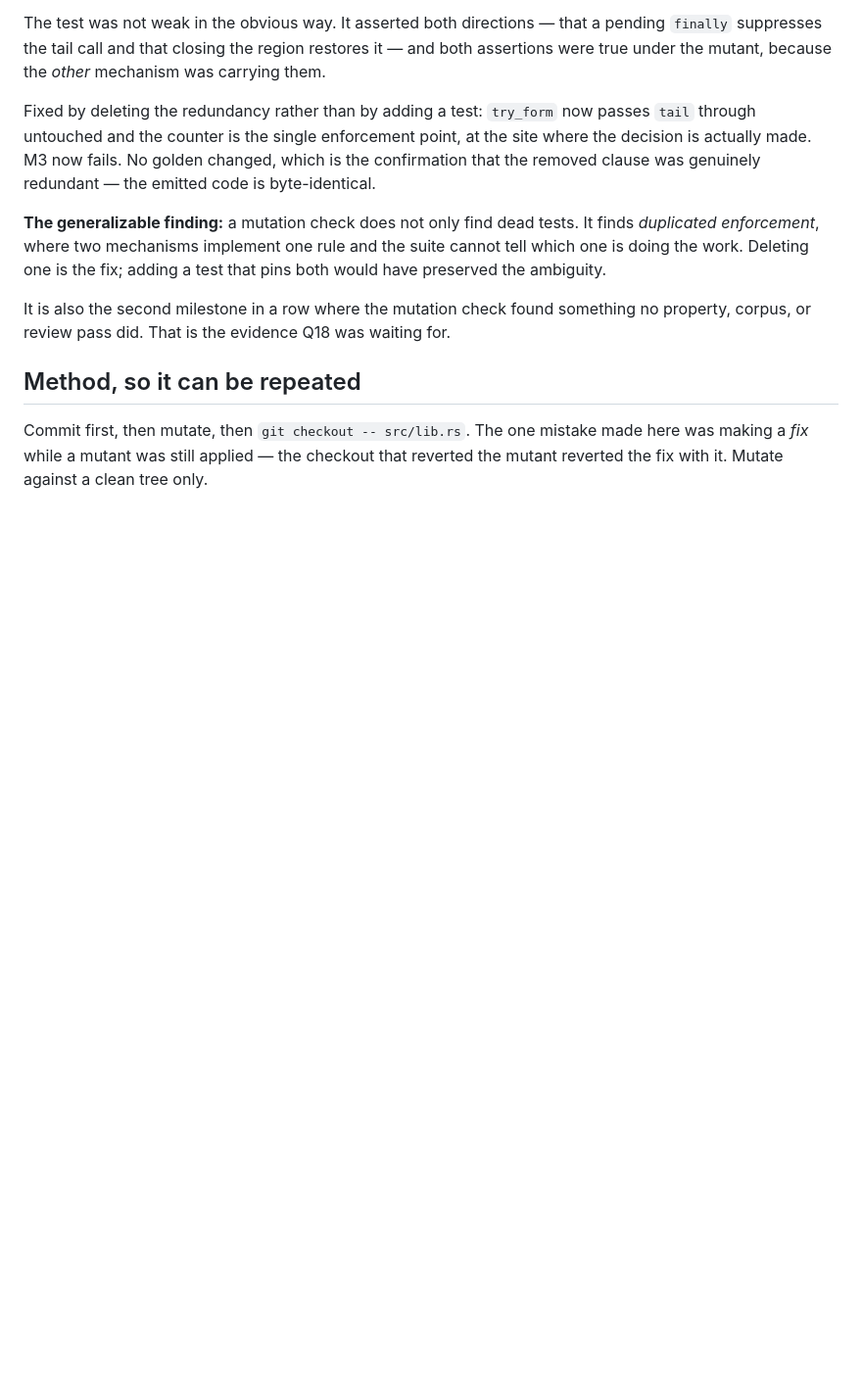
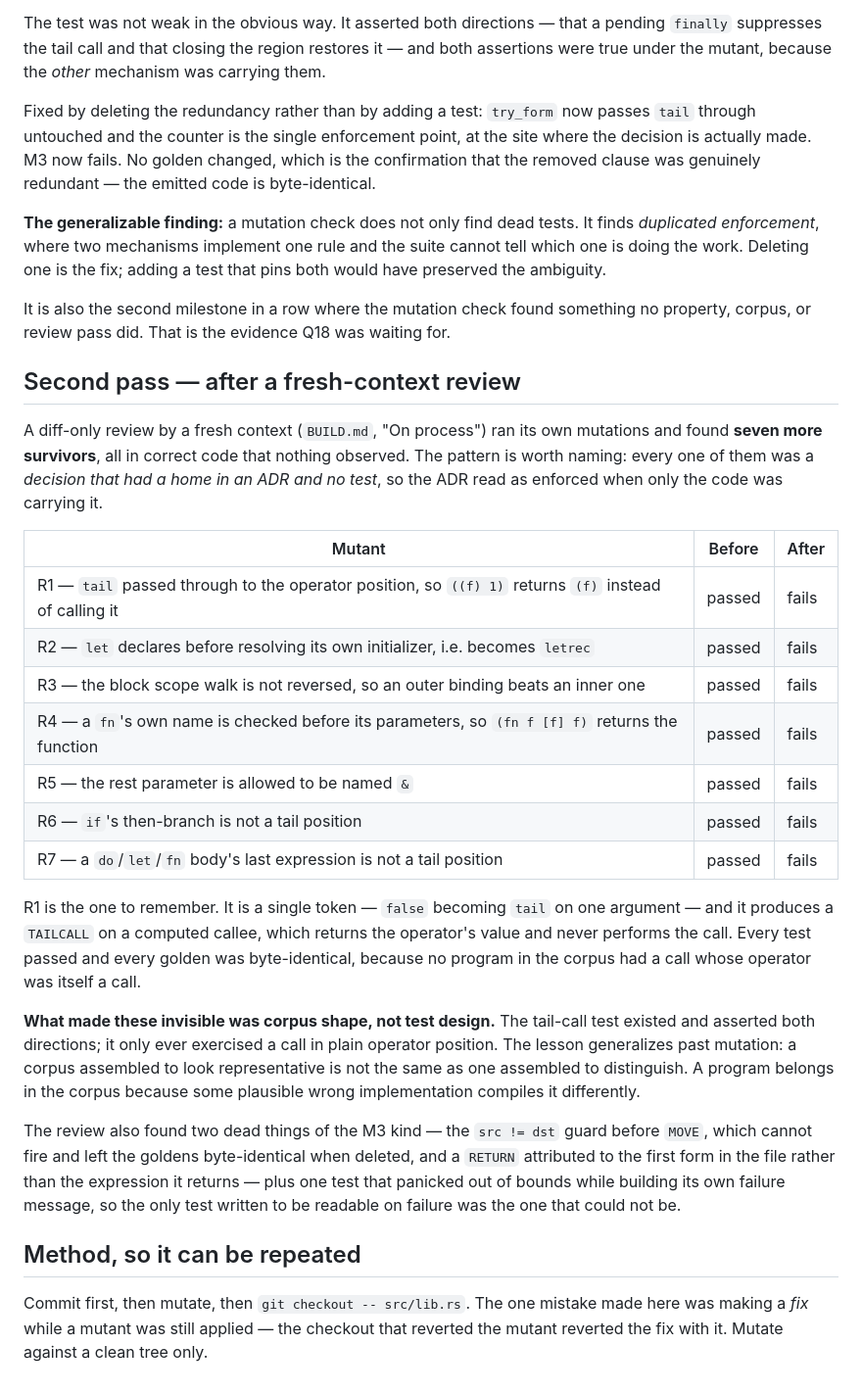
Before and after one commit to mparrett/apolisp, a Markdown page: docs/notes/milestone-2-mutants.md, the part around the change. Shown at 98% size. Rendered like a GitHub page; blank space fills up the shorter version.

Commit message:
docs: the review's mutation results, and what made them invisible
Seven more survivors, all in correct code with no test. Every one was a
decision that had a home in an ADR and nothing checking it, so the ADR
read as enforced when only the code was carrying it.

R1 is the one to remember: one token — `false` becoming `tail` on a
single argument — makes a computed callee return instead of being called,
and the whole suite stayed green with every golden byte-identical.

The cause was corpus shape rather than test design. The tail-call test
existed and asserted both directions; it only ever saw a call in plain
operator position. A corpus assembled to look representative is not one
assembled to distinguish — a program earns its place because some
plausible wrong implementation compiles it differently.

Co-Authored-By: Claude Opus 5 (1M context) <noreply@anthropic.com>

```diff
--- a/docs/notes/milestone-2-mutants.md
+++ b/docs/notes/milestone-2-mutants.md
@@ -51,6 +51,44 @@ It is also the second milestone in a row where the mutation check found somethin
 no property, corpus, or review pass did. That is the evidence Q18 was waiting
 for.
 
+## Second pass — after a fresh-context review
+
+A diff-only review by a fresh context (`BUILD.md`, "On process") ran its own
+mutations and found **seven more survivors**, all in correct code that nothing
+observed. The pattern is worth naming: every one of them was a *decision that
+had a home in an ADR and no test*, so the ADR read as enforced when only the
+code was carrying it.
+
+| Mutant | Before | After |
+|---|---|---|
+| R1 — `tail` passed through to the operator position, so `((f) 1)` returns `(f)` instead of calling it | passed | fails |
+| R2 — `let` declares before resolving its own initializer, i.e. becomes `letrec` | passed | fails |
+| R3 — the block scope walk is not reversed, so an outer binding beats an inner one | passed | fails |
+| R4 — a `fn`'s own name is checked before its parameters, so `(fn f [f] f)` returns the function | passed | fails |
+| R5 — the rest parameter is allowed to be named `&` | passed | fails |
+| R6 — `if`'s then-branch is not a tail position | passed | fails |
+| R7 — a `do`/`let`/`fn` body's last expression is not a tail position | passed | fails |
+
+R1 is the one to remember. It is a single token — `false` becoming `tail` on one
+argument — and it produces a `TAILCALL` on a computed callee, which returns the
+operator's value and never performs the call. Every test passed and every golden
+was byte-identical, because no program in the corpus had a call whose operator
+was itself a call.
+
+**What made these invisible was corpus shape, not test design.** The tail-call
+test existed and asserted both directions; it only ever exercised a call in
+plain operator position. The lesson generalizes past mutation: a corpus assembled
+to look representative is not the same as one assembled to distinguish. A program
+belongs in the corpus because some plausible wrong implementation compiles it
+differently.
+
+The review also found two dead things of the M3 kind — the `src != dst` guard
+before `MOVE`, which cannot fire and left the goldens byte-identical when
+deleted, and a `RETURN` attributed to the first form in the file rather than the
+expression it returns — plus one test that panicked out of bounds while building
+its own failure message, so the only test written to be readable on failure was
+the one that could not be.
+
 ## Method, so it can be repeated
 
 Commit first, then mutate, then `git checkout -- src/lib.rs`. The one mistake
```
